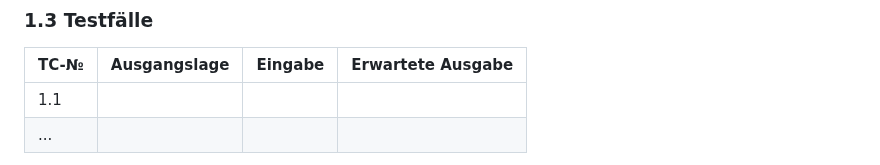
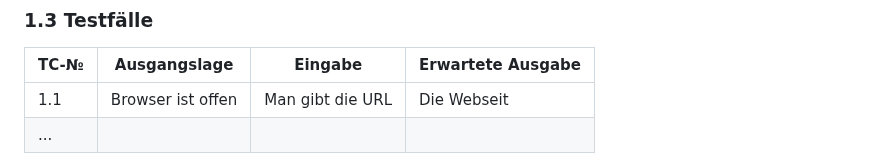
Before and after one commit to TigerL06/LA1600, a Markdown page: Dokumentation.md, the part around the change. Drawn GitHub-style.

Commit message:
Update Dokumentation.md
sdofijweoijfosdf

```diff
--- a/Dokumentation.md
+++ b/Dokumentation.md
@@ -33,7 +33,7 @@ Unser Projekt ist eine Webseite, die Kulturliebhaberinnen und -liebhabern einen
 
 | TC-№ | Ausgangslage | Eingabe | Erwartete Ausgabe |
 | ---- | ------------ | ------- | ----------------- |
-| 1.1  |              |         |                   |
+| 1.1  | Browser ist offen             |Man gibt die URL         |Die Webseit                   |
 | ...  |              |         |                   |
 
 ✍️ Die Nummer hat das Format `N.m`, wobei `N` die Nummer der User Story ist, die der Testfall abdeckt, und `m` von `1` an nach oben gezählt. Beispiel: Der dritte Testfall, der die zweite User Story abdeckt, hat also die Nummer `2.3`.
```
